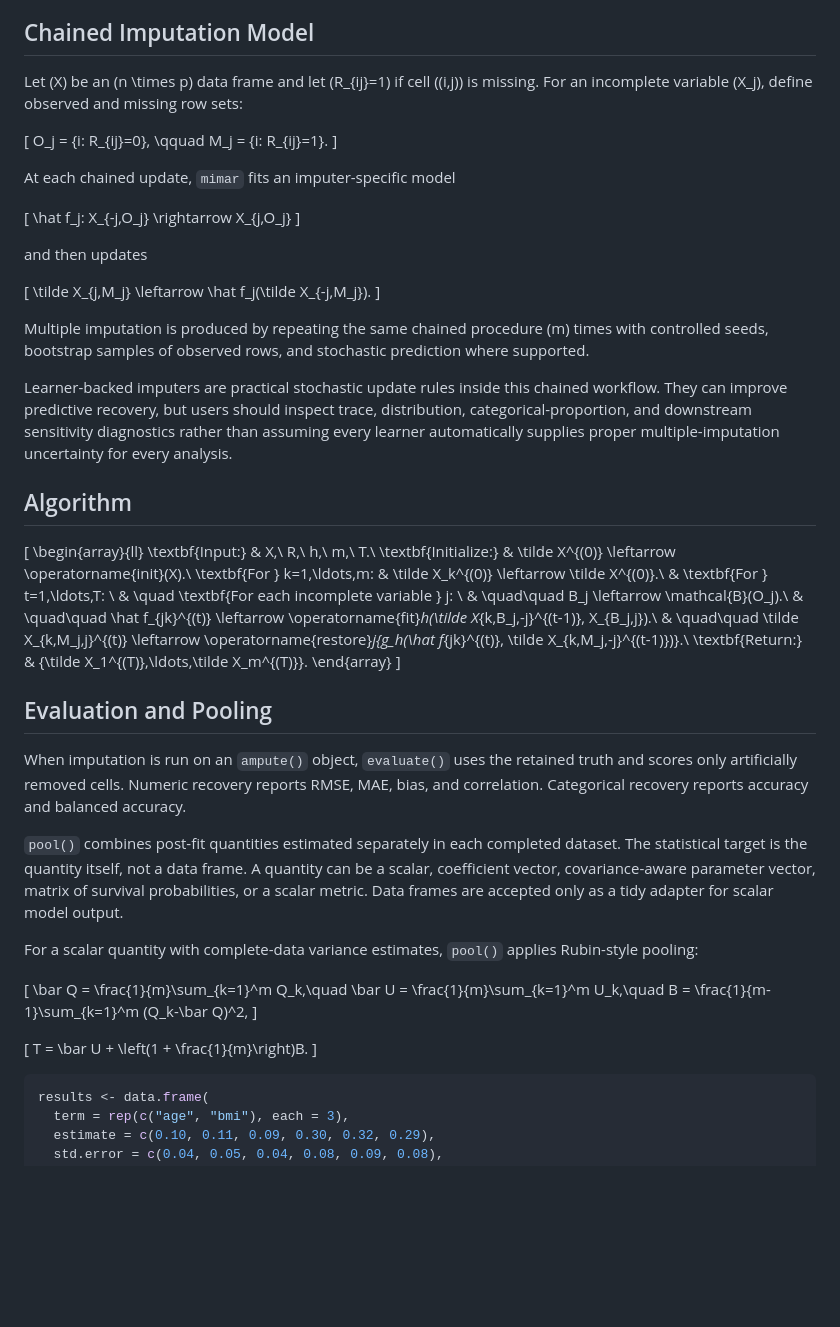
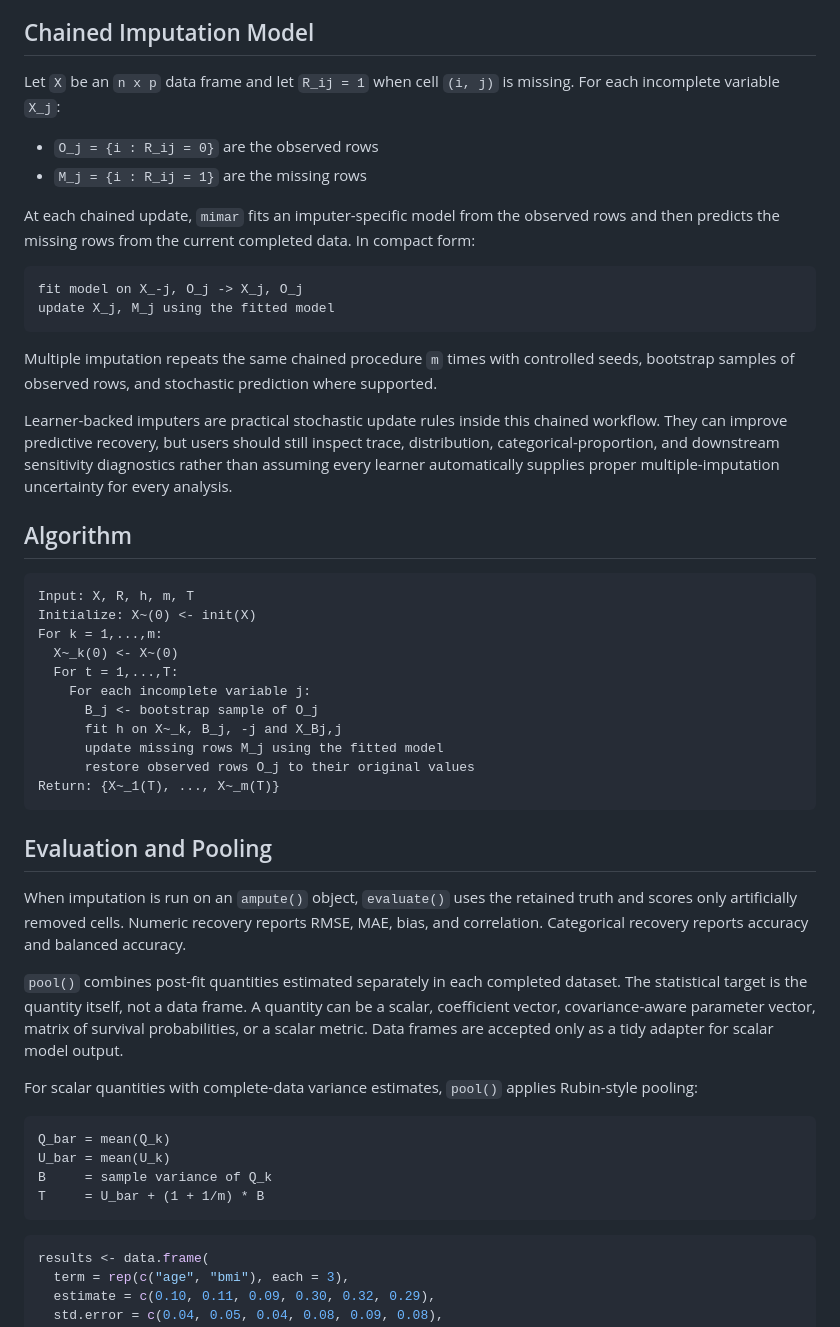
Before and after one commit to ielbadisy/mimar, a Markdown page: README.md, the part around the change. Rendered like a GitHub page; blank space fills up the shorter version.

Commit message:
Make README GitHub-safe

````diff
--- a/README.md
+++ b/README.md
@@ -148,61 +148,53 @@ than obscuring each other with filled areas.
 
 ## Chained Imputation Model
 
-Let \(X\) be an \(n \times p\) data frame and let \(R_{ij}=1\) if cell
-\((i,j)\) is missing. For an incomplete variable \(X_j\), define observed and
-missing row sets:
+Let `X` be an `n x p` data frame and let `R_ij = 1` when cell `(i, j)` is
+missing. For each incomplete variable `X_j`:
 
-\[
-O_j = \{i: R_{ij}=0\}, \qquad M_j = \{i: R_{ij}=1\}.
-\]
+- `O_j = {i : R_ij = 0}` are the observed rows
+- `M_j = {i : R_ij = 1}` are the missing rows
 
-At each chained update, `mimar` fits an imputer-specific model
+At each chained update, `mimar` fits an imputer-specific model from the
+observed rows and then predicts the missing rows from the current completed
+data. In compact form:
 
-\[
-\hat f_j: X_{-j,O_j} \rightarrow X_{j,O_j}
-\]
+```text
+fit model on X_-j, O_j -> X_j, O_j
+update X_j, M_j using the fitted model
+```
 
-and then updates
-
-\[
-\tilde X_{j,M_j} \leftarrow \hat f_j(\tilde X_{-j,M_j}).
-\]
-
-Multiple imputation is produced by repeating the same chained procedure
-\(m\) times with controlled seeds, bootstrap samples of observed rows, and
-stochastic prediction where supported.
+Multiple imputation repeats the same chained procedure `m` times with
+controlled seeds, bootstrap samples of observed rows, and stochastic prediction
+where supported.
 
 Learner-backed imputers are practical stochastic update rules inside this
-chained workflow. They can improve predictive recovery, but users should inspect
-trace, distribution, categorical-proportion, and downstream sensitivity
+chained workflow. They can improve predictive recovery, but users should still
+inspect trace, distribution, categorical-proportion, and downstream sensitivity
 diagnostics rather than assuming every learner automatically supplies proper
 multiple-imputation uncertainty for every analysis.
 
 ## Algorithm
 
-\[
-\begin{array}{ll}
-\textbf{Input:} & X,\ R,\ h,\ m,\ T.\\
-\textbf{Initialize:} & \tilde X^{(0)} \leftarrow \operatorname{init}(X).\\
-\textbf{For } k=1,\ldots,m: &
-  \tilde X_k^{(0)} \leftarrow \tilde X^{(0)}.\\
-& \textbf{For } t=1,\ldots,T: \\
-& \quad \textbf{For each incomplete variable } j: \\
-& \quad\quad B_j \leftarrow \mathcal{B}(O_j).\\
-& \quad\quad \hat f_{jk}^{(t)} \leftarrow
-  \operatorname{fit}_h(\tilde X_{k,B_j,-j}^{(t-1)}, X_{B_j,j}).\\
-& \quad\quad \tilde X_{k,M_j,j}^{(t)} \leftarrow
-  \operatorname{restore}_j\{g_h(\hat f_{jk}^{(t)}, \tilde X_{k,M_j,-j}^{(t-1)})\}.\\
-\textbf{Return:} & \{\tilde X_1^{(T)},\ldots,\tilde X_m^{(T)}\}.
-\end{array}
-\]
+```text
+Input: X, R, h, m, T
+Initialize: X~(0) <- init(X)
+For k = 1,...,m:
+  X~_k(0) <- X~(0)
+  For t = 1,...,T:
+    For each incomplete variable j:
+      B_j <- bootstrap sample of O_j
+      fit h on X~_k, B_j, -j and X_Bj,j
+      update missing rows M_j using the fitted model
+      restore observed rows O_j to their original values
+Return: {X~_1(T), ..., X~_m(T)}
+```
 
 ## Evaluation and Pooling
 
 When imputation is run on an `ampute()` object, `evaluate()` uses the retained
-truth and scores only artificially removed cells. Numeric recovery reports RMSE,
-MAE, bias, and correlation. Categorical recovery reports accuracy and balanced
-accuracy.
+truth and scores only artificially removed cells. Numeric recovery reports
+RMSE, MAE, bias, and correlation. Categorical recovery reports accuracy and
+balanced accuracy.
 
 `pool()` combines post-fit quantities estimated separately in each completed
 dataset. The statistical target is the quantity itself, not a data frame. A
@@ -210,18 +202,15 @@ quantity can be a scalar, coefficient vector, covariance-aware parameter vector,
 matrix of survival probabilities, or a scalar metric. Data frames are accepted
 only as a tidy adapter for scalar model output.
 
-For a scalar quantity with complete-data variance estimates, `pool()` applies
+For scalar quantities with complete-data variance estimates, `pool()` applies
 Rubin-style pooling:
 
-\[
-\bar Q = \frac{1}{m}\sum_{k=1}^m Q_k,\quad
-\bar U = \frac{1}{m}\sum_{k=1}^m U_k,\quad
-B = \frac{1}{m-1}\sum_{k=1}^m (Q_k-\bar Q)^2,
-\]
-
-\[
-T = \bar U + \left(1 + \frac{1}{m}\right)B.
-\]
+```text
+Q_bar = mean(Q_k)
+U_bar = mean(U_k)
+B     = sample variance of Q_k
+T     = U_bar + (1 + 1/m) * B
+```
 
 ```r
 results <- data.frame(
````
